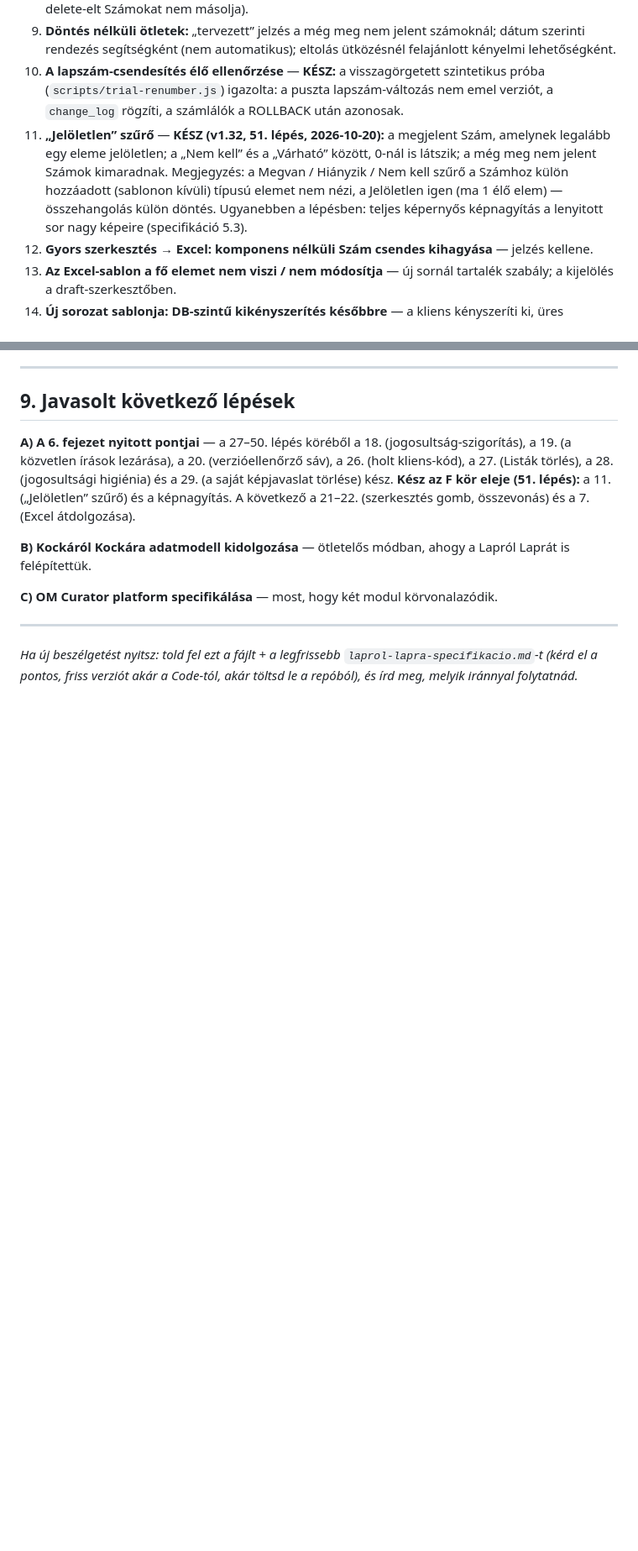
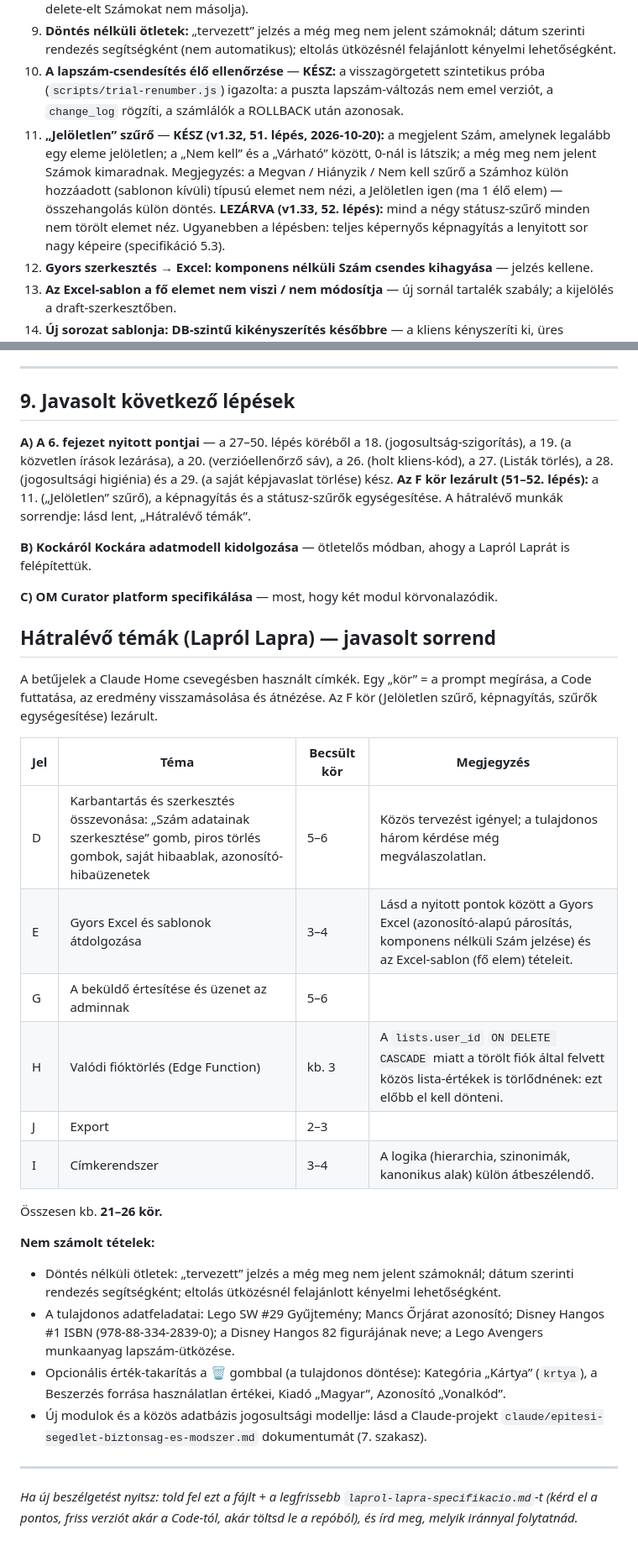
Before and after one commit to Markovac76/laprol-lapra, a Markdown page: allapot-osszefoglalo.md, 2 parts joined by grey strips. Shown at 84% size. Drawn GitHub-style; blank space fills up the shorter version.

```diff
--- a/allapot-osszefoglalo.md
+++ b/allapot-osszefoglalo.md
@@ -249,7 +249,7 @@ A hibajavítási kör 11. pontja (sablon-alapú tömeges feltöltés) a javaslat
 8. **Egy szerkesztési draft egy élő sorozathoz** — **KÉSZ (v1.21):** részleges egyedi index + atomi `start_edit_draft()`; a Karbantartás gombja és a Gyors szerkesztés → Excel is ezt hívja (a soft-delete-elt Számokat nem másolja).
 9. **Döntés nélküli ötletek:** „tervezett” jelzés a még meg nem jelent számoknál; dátum szerinti rendezés segítségként (nem automatikus); eltolás ütközésnél felajánlott kényelmi lehetőségként.
 10. **A lapszám-csendesítés élő ellenőrzése** — **KÉSZ:** a visszagörgetett szintetikus próba (`scripts/trial-renumber.js`) igazolta: a puszta lapszám-változás nem emel verziót, a `change_log` rögzíti, a számlálók a ROLLBACK után azonosak.
-11. **„Jelöletlen” szűrő** — **KÉSZ (v1.32, 51. lépés, 2026-10-20):** a megjelent Szám, amelynek legalább egy eleme jelöletlen; a „Nem kell” és a „Várható” között, 0-nál is látszik; a még meg nem jelent Számok kimaradnak. Megjegyzés: a Megvan / Hiányzik / Nem kell szűrő a Számhoz külön hozzáadott (sablonon kívüli) típusú elemet nem nézi, a Jelöletlen igen (ma 1 élő elem) — összehangolás külön döntés. Ugyanebben a lépésben: teljes képernyős képnagyítás a lenyitott sor nagy képeire (specifikáció 5.3).
+11. **„Jelöletlen” szűrő** — **KÉSZ (v1.32, 51. lépés, 2026-10-20):** a megjelent Szám, amelynek legalább egy eleme jelöletlen; a „Nem kell” és a „Várható” között, 0-nál is látszik; a még meg nem jelent Számok kimaradnak. Megjegyzés: a Megvan / Hiányzik / Nem kell szűrő a Számhoz külön hozzáadott (sablonon kívüli) típusú elemet nem nézi, a Jelöletlen igen (ma 1 élő elem) — összehangolás külön döntés. **LEZÁRVA (v1.33, 52. lépés):** mind a négy státusz-szűrő minden nem törölt elemet néz. Ugyanebben a lépésben: teljes képernyős képnagyítás a lenyitott sor nagy képeire (specifikáció 5.3).
 12. **Gyors szerkesztés → Excel: komponens nélküli Szám csendes kihagyása** — jelzés kellene.
 13. **Az Excel-sablon a fő elemet nem viszi / nem módosítja** — új sornál tartalék szabály; a kijelölés a draft-szerkesztőben.
 14. **Új sorozat sablonja: DB-szintű kikényszerítés későbbre** — a kliens kényszeríti ki, üres sablonnál az alapértelmezett lép be.
@@ -300,12 +300,33 @@ Változatlan a korábbi összefoglalóhoz képest — lásd a `laprol-lapra-spec
 
 ## 9. Javasolt következő lépések
 
-**A) A 6. fejezet nyitott pontjai** — a 27–50. lépés köréből a 18. (jogosultság-szigorítás), a 19. (a közvetlen írások lezárása), a 20. (verzióellenőrző sáv), a 26. (holt kliens-kód), a 27. (Listák törlés), a 28. (jogosultsági higiénia) és a 29. (a saját képjavaslat törlése) kész. **Kész az F kör eleje (51. lépés):** a 11. („Jelöletlen” szűrő) és a képnagyítás. A következő a 21–22. (szerkesztés gomb, összevonás) és a 7. (Excel átdolgozása).
+**A) A 6. fejezet nyitott pontjai** — a 27–50. lépés köréből a 18. (jogosultság-szigorítás), a 19. (a közvetlen írások lezárása), a 20. (verzióellenőrző sáv), a 26. (holt kliens-kód), a 27. (Listák törlés), a 28. (jogosultsági higiénia) és a 29. (a saját képjavaslat törlése) kész. **Az F kör lezárult (51–52. lépés):** a 11. („Jelöletlen” szűrő), a képnagyítás és a státusz-szűrők egységesítése. A hátralévő munkák sorrendje: lásd lent, „Hátralévő témák”.
 
 **B) Kockáról Kockára adatmodell kidolgozása** — ötletelős módban, ahogy a Lapról Laprát is felépítettük.
 
 **C) OM Curator platform specifikálása** — most, hogy két modul körvonalazódik.
 
+## Hátralévő témák (Lapról Lapra) — javasolt sorrend
+
+A betűjelek a Claude Home csevegésben használt címkék. Egy „kör” = a prompt megírása, a Code futtatása, az eredmény visszamásolása és átnézése. Az F kör (Jelöletlen szűrő, képnagyítás, szűrők egységesítése) lezárult.
+
+| Jel | Téma | Becsült kör | Megjegyzés |
+|---|---|---|---|
+| D | Karbantartás és szerkesztés összevonása: „Szám adatainak szerkesztése” gomb, piros törlés gombok, saját hibaablak, azonosító-hibaüzenetek | 5–6 | Közös tervezést igényel; a tulajdonos három kérdése még megválaszolatlan. |
+| E | Gyors Excel és sablonok átdolgozása | 3–4 | Lásd a nyitott pontok között a Gyors Excel (azonosító-alapú párosítás, komponens nélküli Szám jelzése) és az Excel-sablon (fő elem) tételeit. |
+| G | A beküldő értesítése és üzenet az adminnak | 5–6 | |
+| H | Valódi fióktörlés (Edge Function) | kb. 3 | A `lists.user_id` `ON DELETE CASCADE` miatt a törölt fiók által felvett közös lista-értékek is törlődnének: ezt előbb el kell dönteni. |
+| J | Export | 2–3 | |
+| I | Címkerendszer | 3–4 | A logika (hierarchia, szinonimák, kanonikus alak) külön átbeszélendő. |
+
+Összesen kb. **21–26 kör.**
+
+**Nem számolt tételek:**
+- Döntés nélküli ötletek: „tervezett” jelzés a még meg nem jelent számoknál; dátum szerinti rendezés segítségként; eltolás ütközésnél felajánlott kényelmi lehetőségként.
+- A tulajdonos adatfeladatai: Lego SW #29 Gyűjtemény; Mancs Őrjárat azonosító; Disney Hangos #1 ISBN (978-88-334-2839-0); a Disney Hangos 82 figurájának neve; a Lego Avengers munkaanyag lapszám-ütközése.
+- Opcionális érték-takarítás a 🗑 gombbal (a tulajdonos döntése): Kategória „Kártya” (`krtya`), a Beszerzés forrása használatlan értékei, Kiadó „Magyar”, Azonosító „Vonalkód”.
+- Új modulok és a közös adatbázis jogosultsági modellje: lásd a Claude-projekt `claude/epitesi-segedlet-biztonsag-es-modszer.md` dokumentumát (7. szakasz).
+
 ---
 
 *Ha új beszélgetést nyitsz: told fel ezt a fájlt + a legfrissebb `laprol-lapra-specifikacio.md`-t (kérd el a pontos, friss verziót akár a Code-tól, akár töltsd le a repóból), és írd meg, melyik iránnyal folytatnád.*
```
Also changed, not shown: other parts of allapot-osszefoglalo.md (+4 -4 lines), laprol-lapra-specifikacio.md (+4 -2 lines).
